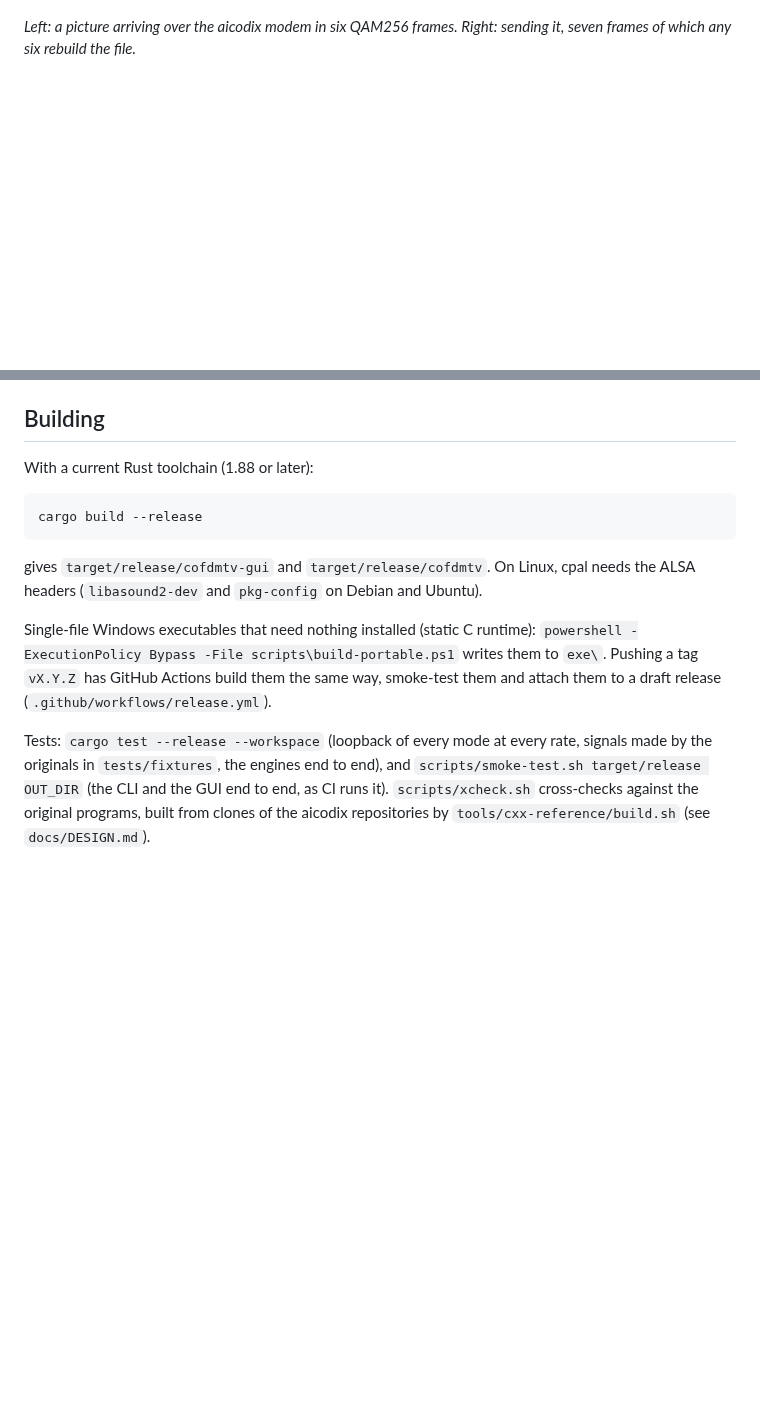
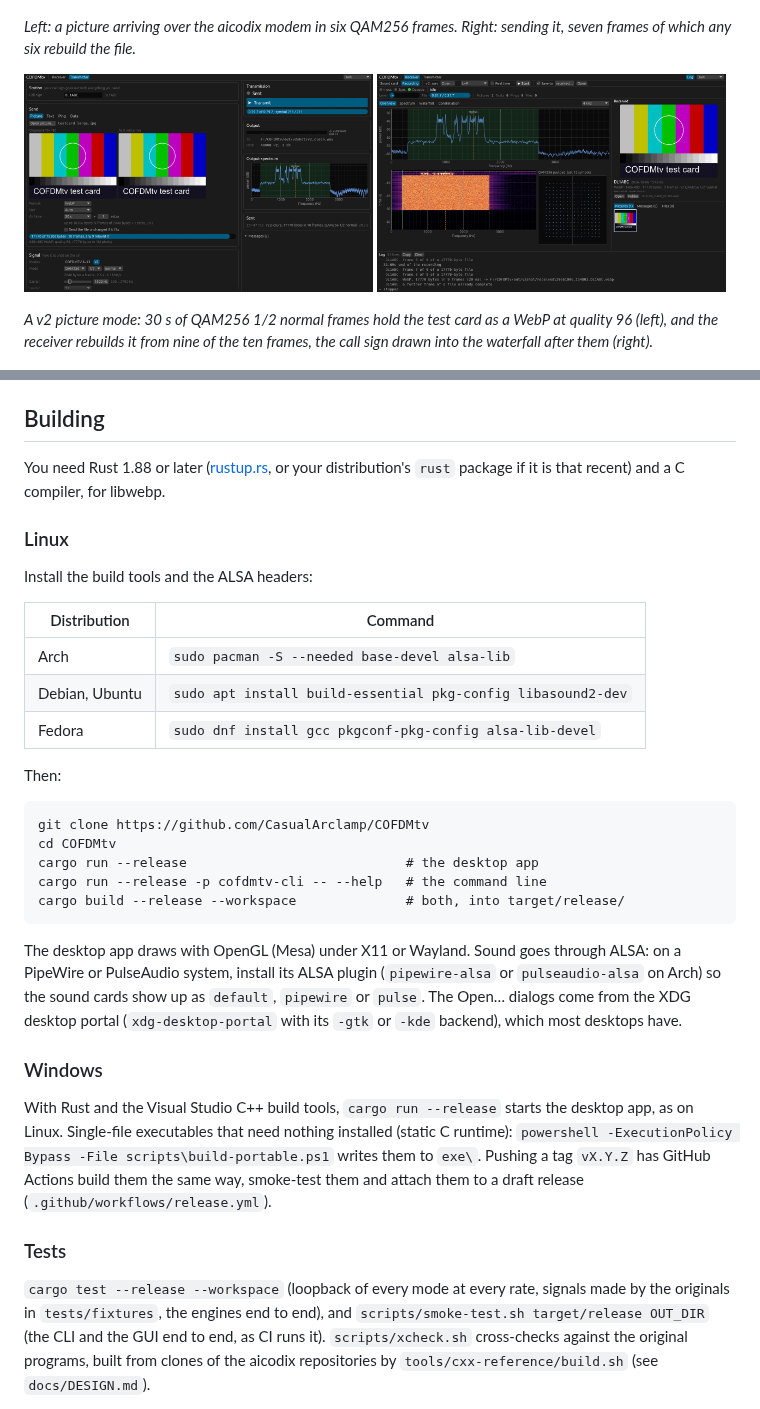
Before and after one commit to CasualArclamp/COFDMtv, a Markdown page: README.md, 2 parts joined by grey strips. Drawn GitHub-style; pictures changed too: docs/images/v2-receiver.png (added), docs/images/v2-transmitter.png (added); blank space fills up the shorter version.

Commit message:
README: v2 pictures and Linux build instructions; cargo run starts the app
Linux (Arch, Debian/Ubuntu, Fedora) and Windows build steps, with the audio (ALSA, the PipeWire/PulseAudio plugins) and file-dialog (XDG desktop portal) notes, and two v2 screenshots: the transmitter fitting the test card into 30 s of QAM256 frames, the receiver rebuilding it with the call sign in the waterfall.

The GUI is the workspace's default member, so a plain cargo run --release starts it; on Arch it stopped with "could not determine which binary to run". CI, the release workflow and the scripts name their packages or pass --workspace, as the README now does for building both programs.

A finished transmission's progress no longer reads 0:27.2 of 0:27.1 (the sum of the chunks' durations rounded above the total).

Co-Authored-By: Claude Opus 5.5 <noreply@anthropic.com>

````diff
--- a/README.md
+++ b/README.md
@@ -67,6 +67,15 @@ may warn the first time ("More info" → "Run anyway"). On Linux, build from sou
 *Left: a picture arriving over the aicodix modem in six QAM256 frames. Right: sending it,
 seven frames of which any six rebuild the file.*
 
+<p>
+  <img src="docs/images/v2-transmitter.png" width="49%" alt="The transmitter in a v2 mode: QAM256 1/2 normal frames at 1500 Hz, an air time of 30 s that holds 18306 bytes in nine frames and an extra one, the test card compressed to a 17770-byte WebP to fill it">
+  <img src="docs/images/v2-receiver.png" width="49%" alt="The receiver with the v2 picture: the QAM256 constellation building up, the call sign DL1ABC drawn into the waterfall after the frames, the picture labelled v2 QAM256 1/2 normal">
+</p>
+
+*A v2 picture mode: 30 s of QAM256 1/2 normal frames hold the test card as a WebP at
+quality 96 (left), and the receiver rebuilds it from nine of the ten frames, the call sign
+drawn into the waterfall after them (right).*
+
 ![The payload constellation building up for QAM16, QAM64, QAM256 and QAM1024](docs/images/constellations.png)
 
 *The constellation builds up over the last symbols, a dozen for every point: QAM16,
@@ -99,21 +108,46 @@ cofdmtv devices
 
 ## Building
 
-With a current Rust toolchain (1.88 or later):
+You need Rust 1.88 or later ([rustup.rs](https://rustup.rs), or your distribution's `rust`
+package if it is that recent) and a C compiler, for libwebp.
+
+### Linux
+
+Install the build tools and the ALSA headers:
+
+| Distribution | Command |
+|---|---|
+| Arch | `sudo pacman -S --needed base-devel alsa-lib` |
+| Debian, Ubuntu | `sudo apt install build-essential pkg-config libasound2-dev` |
+| Fedora | `sudo dnf install gcc pkgconf-pkg-config alsa-lib-devel` |
+
+Then:
 
 ```
-cargo build --release
+git clone https://github.com/CasualArclamp/COFDMtv
+cd COFDMtv
+cargo run --release                            # the desktop app
+cargo run --release -p cofdmtv-cli -- --help   # the command line
+cargo build --release --workspace              # both, into target/release/
 ```
 
-gives `target/release/cofdmtv-gui` and `target/release/cofdmtv`. On Linux, cpal needs the
-ALSA headers (`libasound2-dev` and `pkg-config` on Debian and Ubuntu).
+The desktop app draws with OpenGL (Mesa) under X11 or Wayland. Sound goes through ALSA: on
+a PipeWire or PulseAudio system, install its ALSA plugin (`pipewire-alsa` or
+`pulseaudio-alsa` on Arch) so the sound cards show up as `default`, `pipewire` or `pulse`.
+The Open… dialogs come from the XDG desktop portal (`xdg-desktop-portal` with its `-gtk`
+or `-kde` backend), which most desktops have.
 
-Single-file Windows executables that need nothing installed (static C runtime):
+### Windows
+
+With Rust and the Visual Studio C++ build tools, `cargo run --release` starts the desktop
+app, as on Linux. Single-file executables that need nothing installed (static C runtime):
 `powershell -ExecutionPolicy Bypass -File scripts\build-portable.ps1` writes them to
 `exe\`. Pushing a tag `vX.Y.Z` has GitHub Actions build them the same way, smoke-test
 them and attach them to a draft release (`.github/workflows/release.yml`).
 
-Tests: `cargo test --release --workspace` (loopback of every mode at every rate, signals
+### Tests
+
+`cargo test --release --workspace` (loopback of every mode at every rate, signals
 made by the originals in `tests/fixtures`, the engines end to end), and
 `scripts/smoke-test.sh target/release OUT_DIR` (the CLI and the GUI end to end, as CI runs
 it). `scripts/xcheck.sh` cross-checks against the original programs, built from clones of
````
Also changed, not shown: CLAUDE.md (+2 -0 lines), docs/DESIGN.md (+4 -0 lines), 2 other files.
